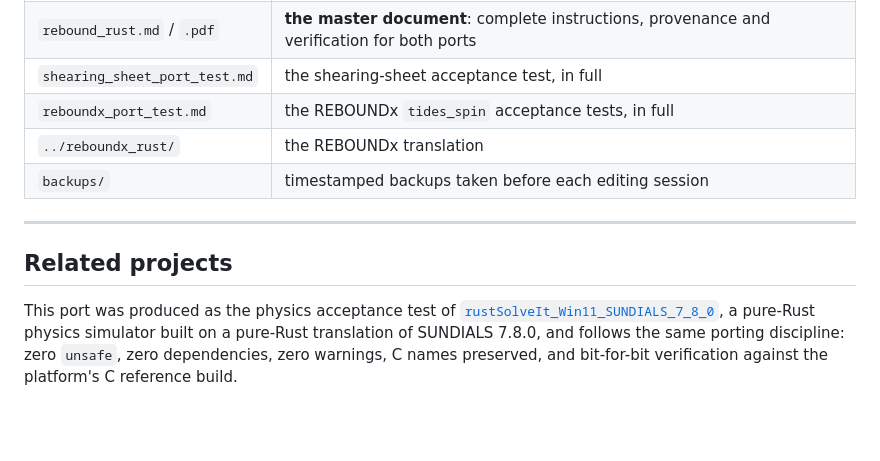
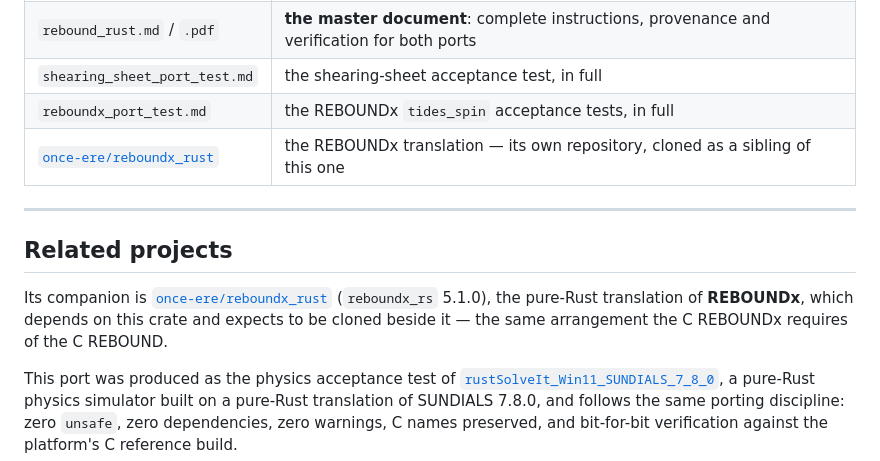
Before and after one commit to once-ere/rebound_rust, a Markdown page: README.md, the part around the change. GitHub-like rendering; blank space fills up the shorter version.

Commit message:
README: link the reboundx_rust repository; drop two stale rows
reboundx_rust now has its own repository, so link it by URL instead of by
the relative path ../reboundx_rust/. A relative path that leaves the
repository root cannot resolve on GitHub: the `..` consumes the branch name,
so the link lands on a branch that does not exist.

Also removes the `backups/` row from the layout table. Those backups are
gitignored, so no clone has that directory and the row was describing
something the reader could not find.

Co-Authored-By: Claude Fable 5 <noreply@anthropic.com>

```diff
--- a/README.md
+++ b/README.md
@@ -226,12 +226,13 @@ reporting anything upstream.
 | `rebound_rust.md` / `.pdf` | **the master document**: complete instructions, provenance and verification for both ports |
 | `shearing_sheet_port_test.md` | the shearing-sheet acceptance test, in full |
 | `reboundx_port_test.md` | the REBOUNDx `tides_spin` acceptance tests, in full |
-| `../reboundx_rust/` | the REBOUNDx translation |
-| `backups/` | timestamped backups taken before each editing session |
+| [`once-ere/reboundx_rust`](https://github.com/once-ere/reboundx_rust) | the REBOUNDx translation — its own repository, cloned as a sibling of this one |
 
 ---
 
 ## Related projects
+
+Its companion is [`once-ere/reboundx_rust`](https://github.com/once-ere/reboundx_rust) (`reboundx_rs` 5.1.0), the pure-Rust translation of **REBOUNDx**, which depends on this crate and expects to be cloned beside it — the same arrangement the C REBOUNDx requires of the C REBOUND.
 
 This port was produced as the physics acceptance test of
 [`rustSolveIt_Win11_SUNDIALS_7_8_0`](https://github.com/once-ere/rustSolveIt_Win11_SUNDIALS_7_8_0),
```
